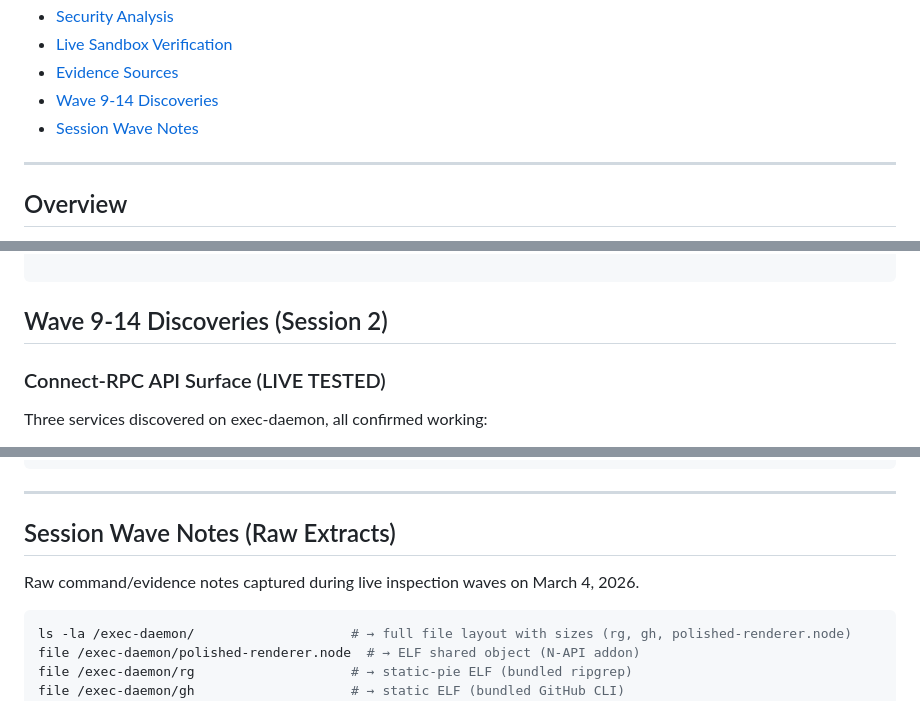
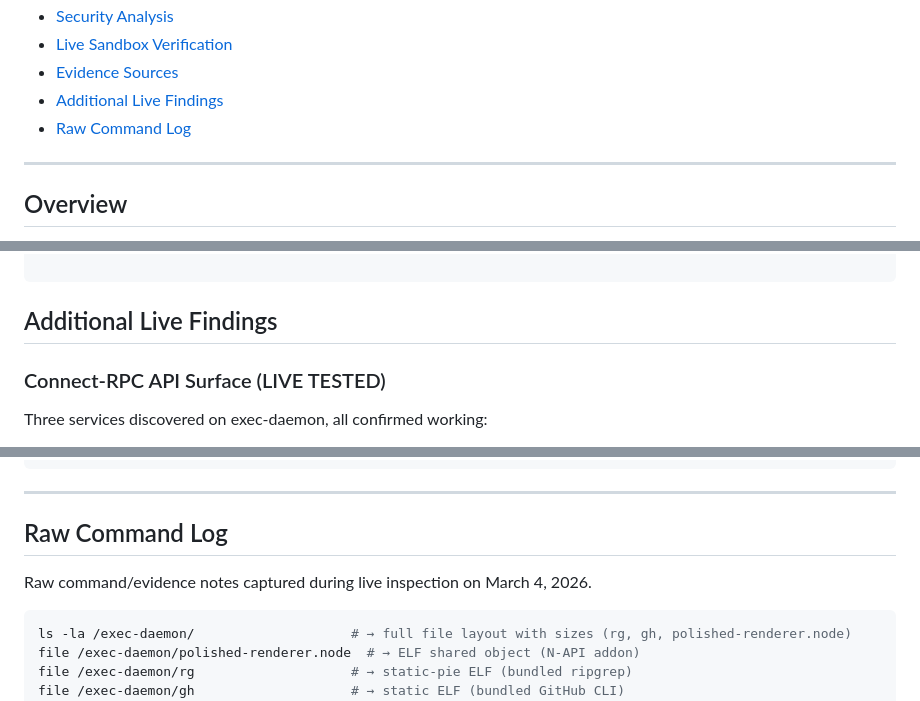
Before and after one commit to advaitpaliwal/cursor-agent-architecture, a Markdown page: README.md, 3 parts joined by grey strips. Rendered like a GitHub page.

Commit message:
Rename wave sections to plain technical labels

`````diff
--- a/README.md
+++ b/README.md
@@ -37,8 +37,8 @@ Reverse-engineered from inside a live Cursor Background Agent sandbox (March 202
 - [Security Analysis](#security-analysis-live-sandbox-march-4-2026)
 - [Live Sandbox Verification](#live-sandbox-verification-march-4-2026)
 - [Evidence Sources](#evidence-sources)
-- [Wave 9-14 Discoveries](#wave-9-14-discoveries-session-2)
-- [Session Wave Notes](#session-wave-notes-raw-extracts)
+- [Additional Live Findings](#additional-live-findings)
+- [Raw Command Log](#raw-command-log)
 
 ---
 
@@ -2126,7 +2126,7 @@ crane manifest public.ecr.aws/k0i0n2g5/cursorenvironments/universal:default-b8e9
 
 ```
 
-## Wave 9-14 Discoveries (Session 2)
+## Additional Live Findings
 
 ### Connect-RPC API Surface (LIVE TESTED)
 Three services discovered on exec-daemon, all confirmed working:
@@ -2217,9 +2217,9 @@ all-protobuf-enums.txt            # 100+ enums from agent.v1/aiserver.v1
 
 ---
 
-## Session Wave Notes (Raw Extracts)
-
-Raw command/evidence notes captured during live inspection waves on March 4, 2026.
+## Raw Command Log
+
+Raw command/evidence notes captured during live inspection on March 4, 2026.
 
 ````bash
 ls -la /exec-daemon/                    # → full file layout with sizes (rg, gh, polished-renderer.node)
`````
Also changed, not shown: other parts of README.md (+1 -1 lines).
